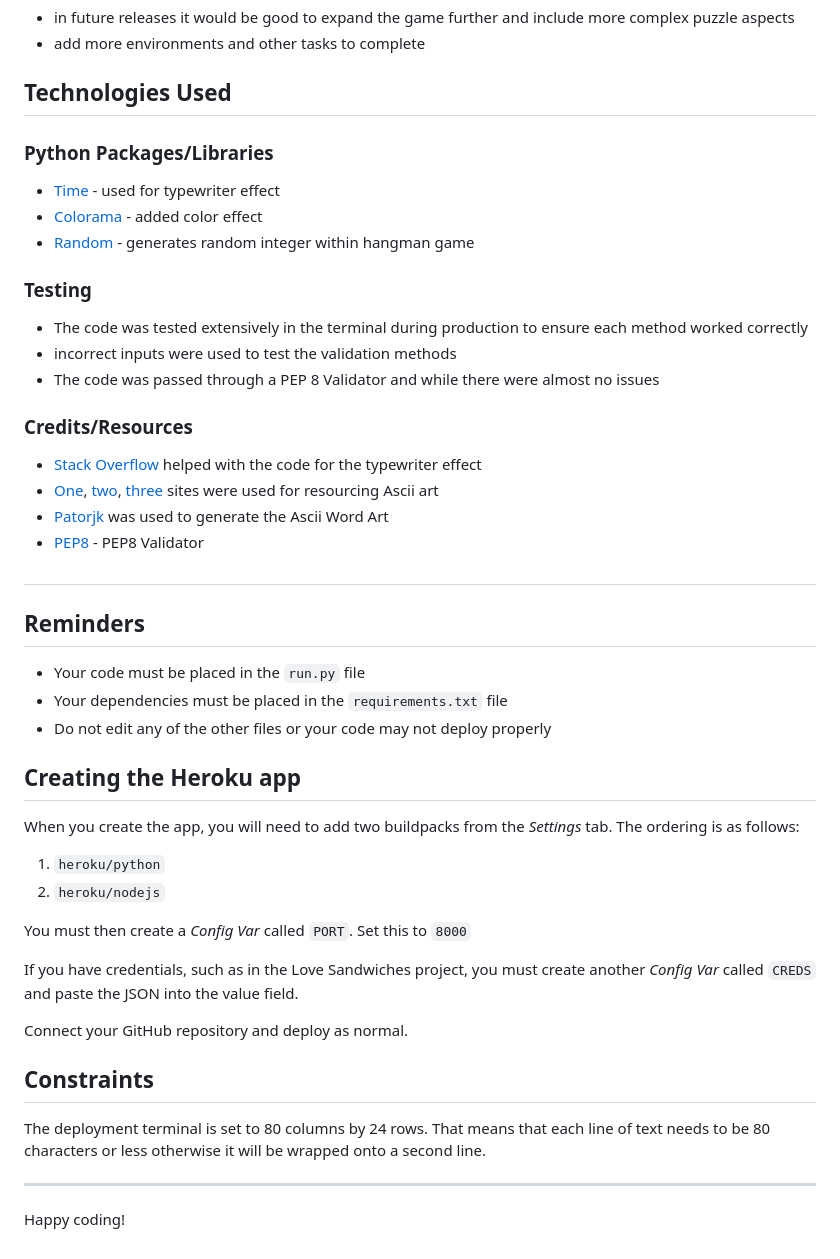
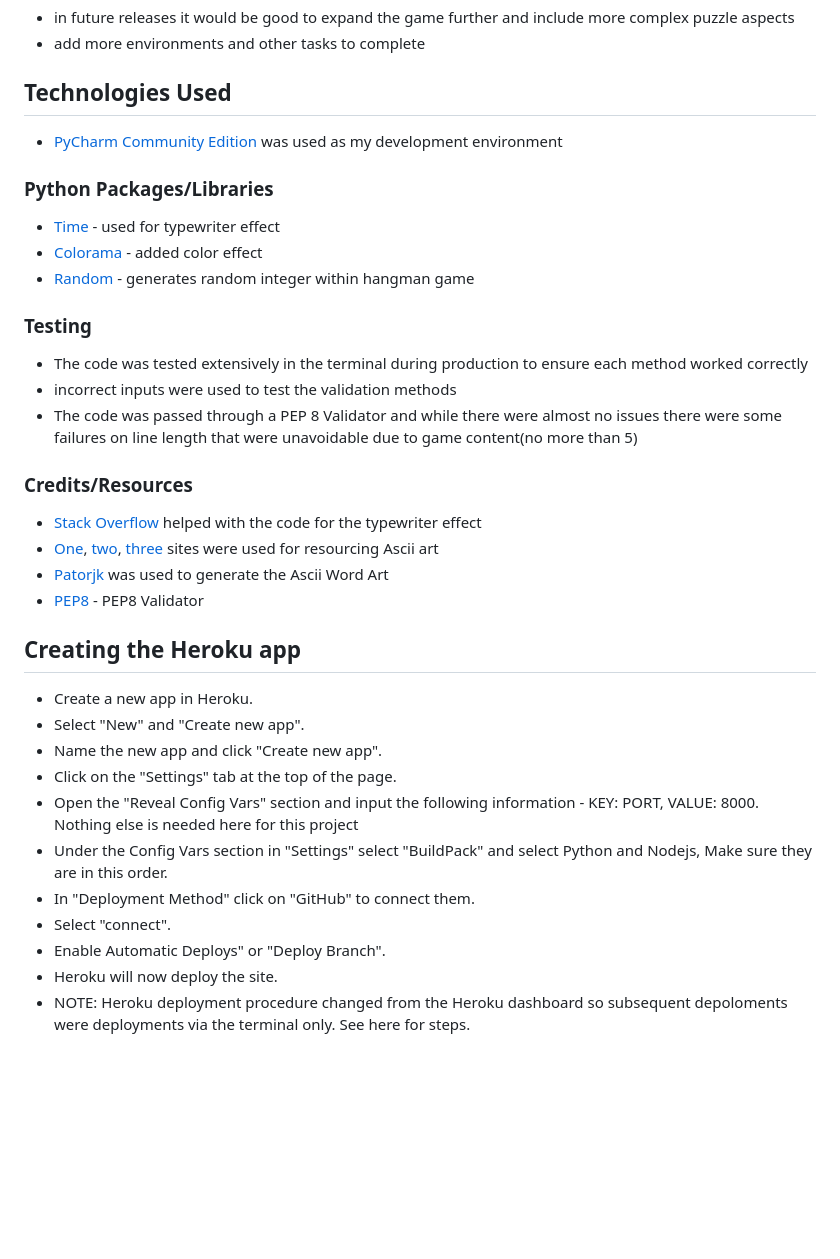
Before and after one commit to JCav23/Project2-MonkeyIsland, a Markdown page: README.md, the part around the change. Rendered like a GitHub page; blank space fills up the shorter version.

Commit message:
updated readme with deployment details

```diff
--- a/README.md
+++ b/README.md
@@ -55,6 +55,8 @@ The items chosen are similar to those found within the original adventure as see
 
 ## Technologies Used
 
+* [PyCharm Community Edition](https://www.jetbrains.com/edu-products/download/other-PCE.html) was used as my development environment
+
 ### Python Packages/Libraries
 * [Time](https://pypi.org/project/time/) - used for typewriter effect
 * [Colorama](https://pypi.org/project/colorama/) - added color effect
@@ -63,36 +65,26 @@ The items chosen are similar to those found within the original adventure as see
 ### Testing
 * The code was tested extensively in the terminal during production to ensure each method worked correctly
 * incorrect inputs were used to test the validation methods
-* The code was passed through a PEP 8 Validator and while there were almost no issues
+* The code was passed through a PEP 8 Validator and while there were almost no issues there were some failures on line length that were unavoidable due to game content(no more than 5)
+
+
 
 ### Credits/Resources
 * [Stack Overflow](https://stackoverflow.com/questions/20302331/typing-effect-in-python) helped with the code for the typewriter effect
 * [One](https://www.asciiart.eu/), [two](https://asciiart.cc/), [three](https://emojicombos.com/) sites were used for resourcing Ascii art
 * [Patorjk](https://patorjk.com/software/taag/#p=display&f=Graffiti&t=Type%20Something%20) was used to generate the Ascii Word Art
 * [PEP8](https://pep8ci.herokuapp.com/#) - PEP8 Validator
-##
-## Reminders
-
-* Your code must be placed in the `run.py` file
-* Your dependencies must be placed in the `requirements.txt` file
-* Do not edit any of the other files or your code may not deploy properly
 
 ## Creating the Heroku app
 
-When you create the app, you will need to add two buildpacks from the _Settings_ tab. The ordering is as follows:
-
-1. `heroku/python`
-2. `heroku/nodejs`
-
-You must then create a _Config Var_ called `PORT`. Set this to `8000`
-
-If you have credentials, such as in the Love Sandwiches project, you must create another _Config Var_ called `CREDS` and paste the JSON into the value field.
-
-Connect your GitHub repository and deploy as normal.
-
-## Constraints
-
-The deployment terminal is set to 80 columns by 24 rows. That means that each line of text needs to be 80 characters or less otherwise it will be wrapped onto a second line.
-
------
-Happy coding!
+* Create a new app in Heroku.
+* Select "New" and "Create new app".
+* Name the new app and click "Create new app".
+* Click on the "Settings" tab at the top of the page.
+* Open the "Reveal Config Vars" section and input the following information - KEY: PORT, VALUE: 8000. Nothing else is needed here for this project
+* Under the Config Vars section in "Settings" select "BuildPack" and select Python and Nodejs, Make sure they are in this order.
+* In "Deployment Method" click on "GitHub" to connect them.
+* Select "connect".
+* Enable Automatic Deploys" or "Deploy Branch".
+* Heroku will now deploy the site.
+* NOTE: Heroku deployment procedure changed from the Heroku dashboard so subsequent depoloments were deployments via the terminal only. See here for steps.
```
